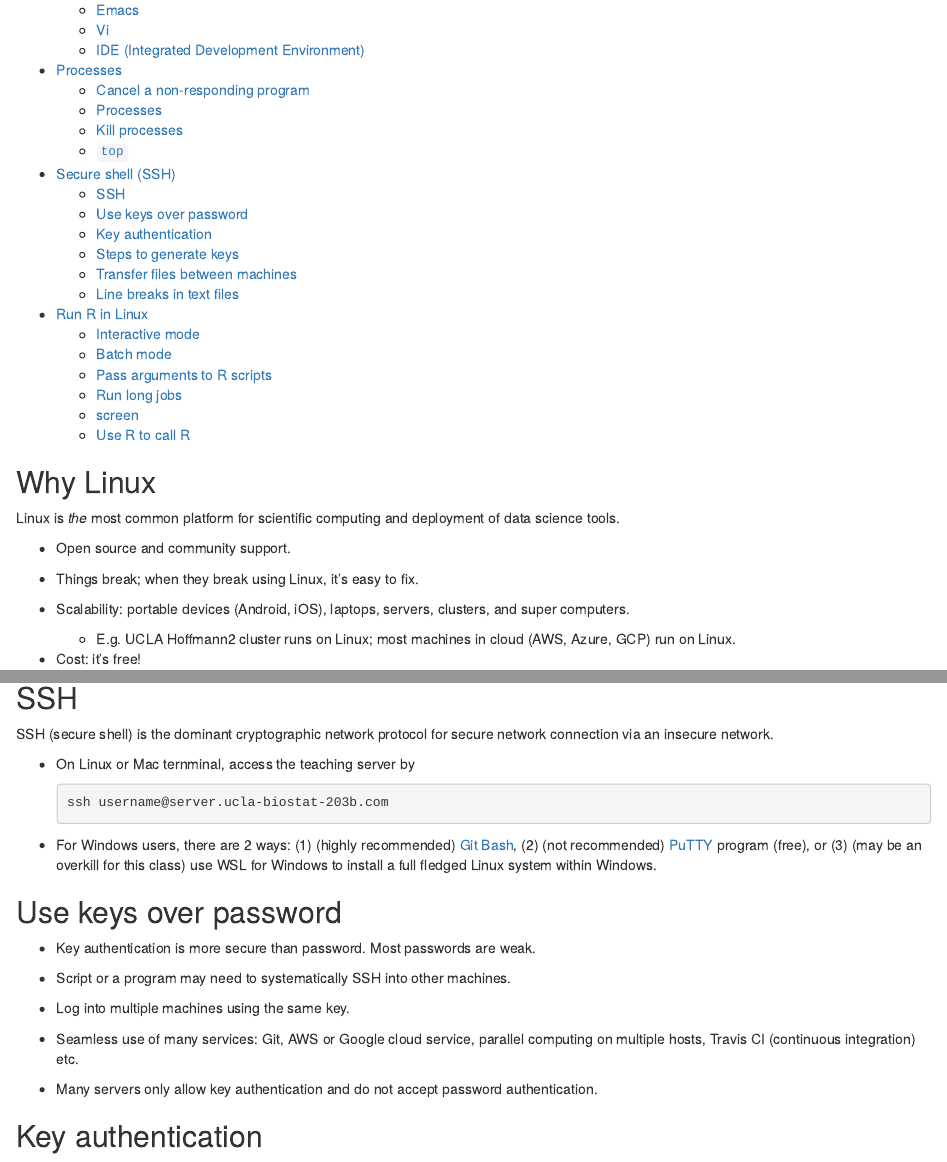
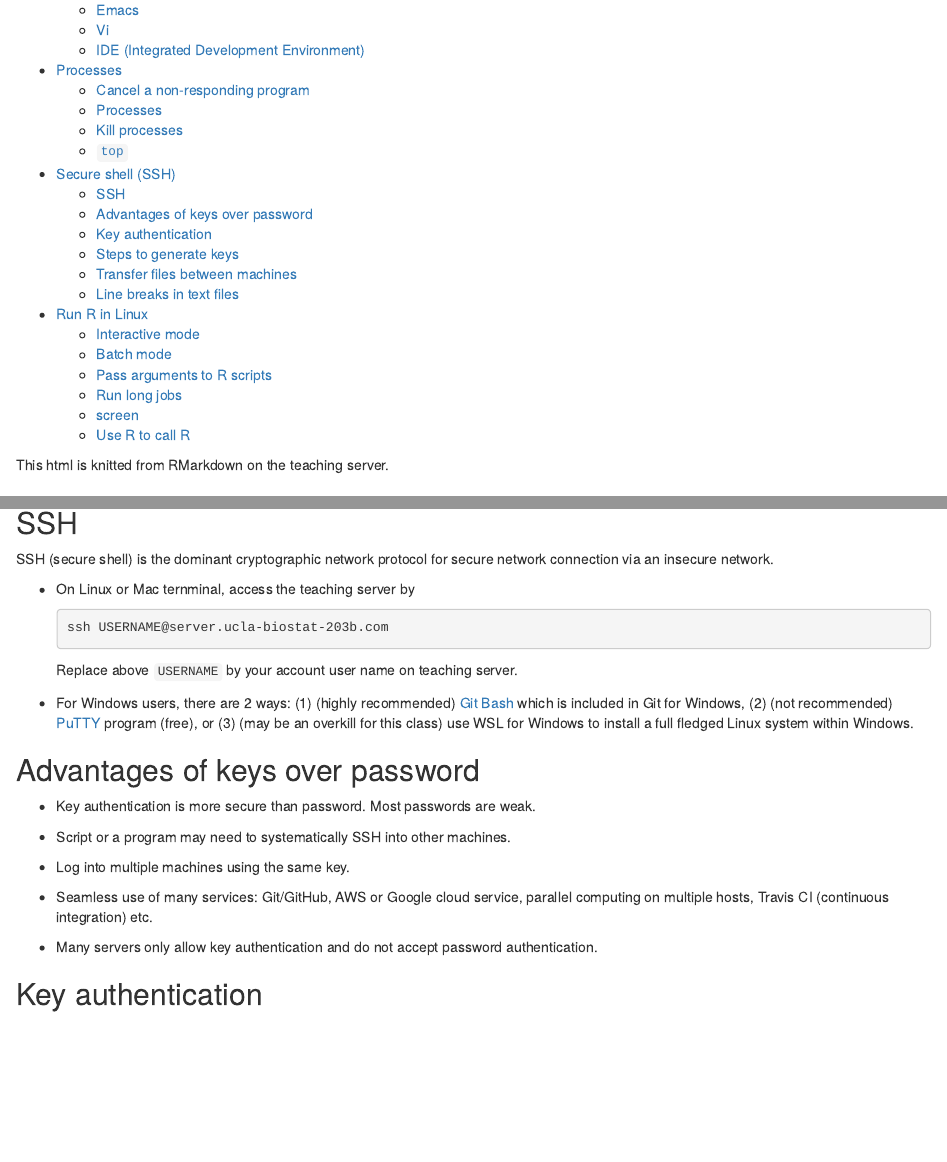
Before and after one commit to ucla-biostat203b-2021winter/ucla-biostat203b-2021winter.github.io, an R Markdown document (slides/02-linux/linux.Rmd): the page in a window 1100 px wide, from 630 px down, and a second part further down, joined at a grey line. Rendered offline with R 4.5, knitr and Pandoc, with nearby package versions; some code elsewhere in the file could not run offline; a font, style sheet, LaTeX package, included part or bibliography that could not be used is replaced or left out.

````diff
--- a/slides/02-linux/linux.Rmd
+++ b/slides/02-linux/linux.Rmd
@@ -14,6 +14,8 @@
 ```{r setup, include=FALSE}
 knitr::opts_chunk$set(echo = TRUE, comment = '')
 ```
+
+This html is knitted from RMarkdown on the teaching server.
 
 ## Why Linux
 
@@ -521,12 +523,13 @@
 
 - On Linux or Mac ternminal, access the teaching server by
     ```{bash, eval=FALSE}
-    ssh username@server.ucla-biostat-203b.com
+    ssh USERNAME@server.ucla-biostat-203b.com
     ```
+Replace above `USERNAME` by your account user name on teaching server.
 
-- For Windows users, there are 2 ways: (1) (highly recommended) [Git Bash](git bash commands), (2) (not recommended) [PuTTY](http://www.putty.org) program (free), or (3) (may be an overkill for this class)  use WSL for Windows to install a full fledged Linux system within Windows.
+- For Windows users, there are 2 ways: (1) (highly recommended) [Git Bash](https://git-scm.com/download/win) which is included in Git for Windows, (2) (not recommended) [PuTTY](http://www.putty.org) program (free), or (3) (may be an overkill for this class)  use WSL for Windows to install a full fledged Linux system within Windows.
 
-## Use keys over password
+## Advantages of keys over password
 
 - Key authentication is more secure than password. Most passwords are weak.
 
@@ -534,7 +537,7 @@
 
 - Log into multiple machines using the same key.
 
-- Seamless use of many services: Git, AWS or Google cloud service, parallel computing on multiple hosts, Travis CI (continuous integration) etc.
+- Seamless use of many services: Git/GitHub, AWS or Google cloud service, parallel computing on multiple hosts, Travis CI (continuous integration) etc.
 
 - Many servers only allow key authentication and do not accept password authentication.
 
````
Also changed, not shown: slides/02-linux/linux.html, slides/02-linux/linux.Rmd (12 more changed lines).
